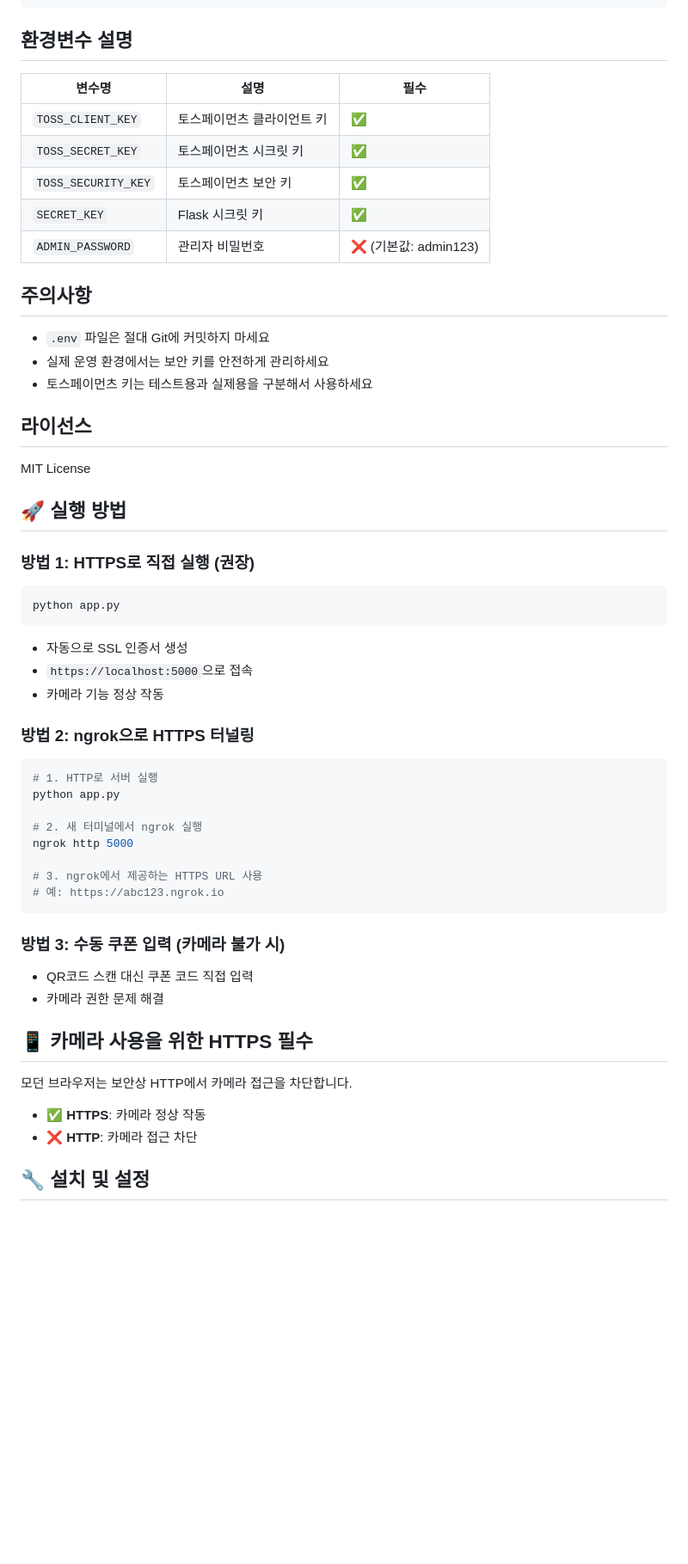
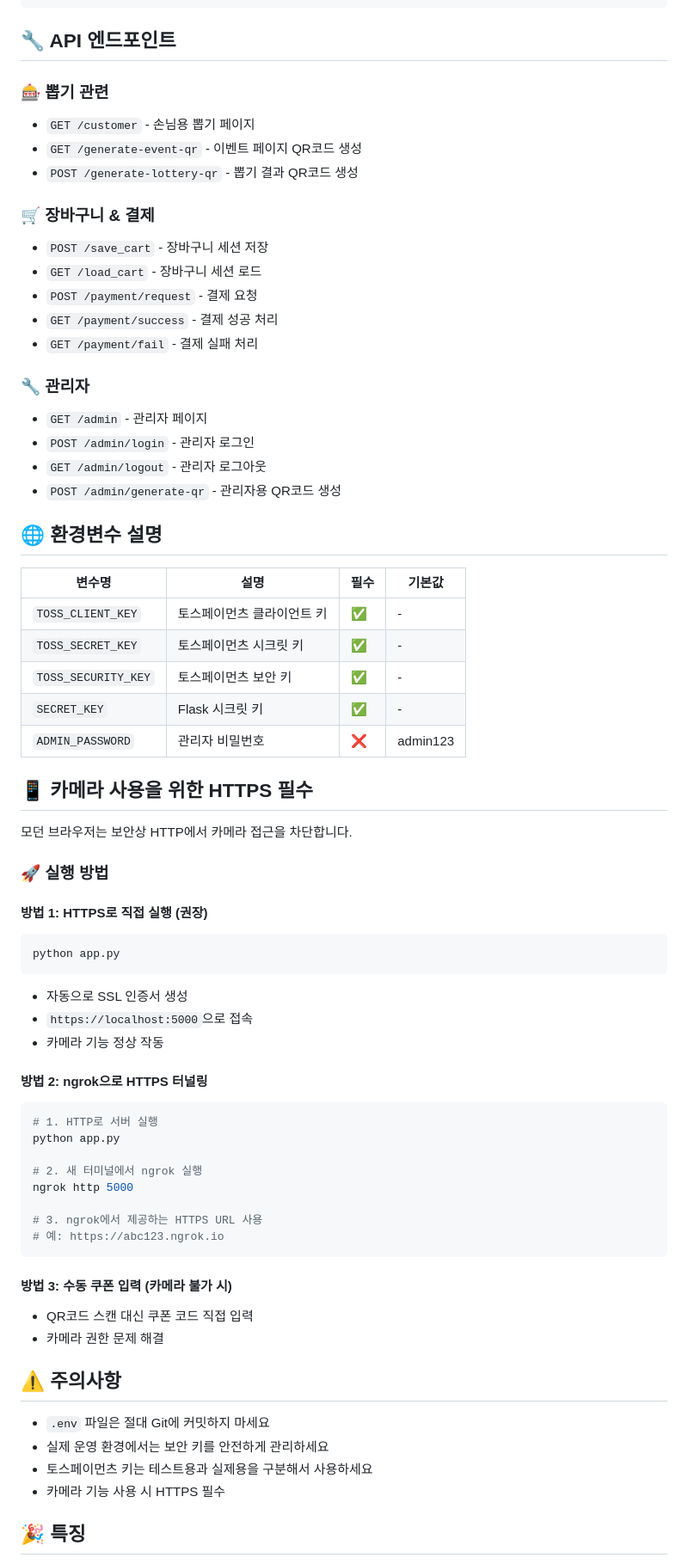
Before and after one commit to june4432/convenience-store-app, a Markdown page: README.md, the part around one of its changes. Shown at 86% size. Drawn GitHub-style; blank space fills up the shorter version.

````diff
--- a/README.md
+++ b/README.md
@@ -106,29 +164,43 @@ convenience_store/
     └── convenience_store.db
 ```
 
-## 환경변수 설명
+## 🔧 API 엔드포인트
 
-| 변수명 | 설명 | 필수 |
-|--------|------|------|
-| `TOSS_CLIENT_KEY` | 토스페이먼츠 클라이언트 키 | ✅ |
-| `TOSS_SECRET_KEY` | 토스페이먼츠 시크릿 키 | ✅ |
-| `TOSS_SECURITY_KEY` | 토스페이먼츠 보안 키 | ✅ |
-| `SECRET_KEY` | Flask 시크릿 키 | ✅ |
-| `ADMIN_PASSWORD` | 관리자 비밀번호 | ❌ (기본값: admin123) |
+### 🎰 **뽑기 관련**
+- `GET /customer` - 손님용 뽑기 페이지
+- `GET /generate-event-qr` - 이벤트 페이지 QR코드 생성
+- `POST /generate-lottery-qr` - 뽑기 결과 QR코드 생성
 
-## 주의사항
+### 🛒 **장바구니 & 결제**
+- `POST /save_cart` - 장바구니 세션 저장
+- `GET /load_cart` - 장바구니 세션 로드
+- `POST /payment/request` - 결제 요청
+- `GET /payment/success` - 결제 성공 처리
+- `GET /payment/fail` - 결제 실패 처리
 
-- `.env` 파일은 절대 Git에 커밋하지 마세요
-- 실제 운영 환경에서는 보안 키를 안전하게 관리하세요
-- 토스페이먼츠 키는 테스트용과 실제용을 구분해서 사용하세요
+### 🔧 **관리자**
+- `GET /admin` - 관리자 페이지
+- `POST /admin/login` - 관리자 로그인
+- `GET /admin/logout` - 관리자 로그아웃
+- `POST /admin/generate-qr` - 관리자용 QR코드 생성
 
-## 라이선스
+## 🌐 환경변수 설명
 
-MIT License
+| 변수명 | 설명 | 필수 | 기본값 |
+|--------|------|------|--------|
+| `TOSS_CLIENT_KEY` | 토스페이먼츠 클라이언트 키 | ✅ | - |
+| `TOSS_SECRET_KEY` | 토스페이먼츠 시크릿 키 | ✅ | - |
+| `TOSS_SECURITY_KEY` | 토스페이먼츠 보안 키 | ✅ | - |
+| `SECRET_KEY` | Flask 시크릿 키 | ✅ | - |
+| `ADMIN_PASSWORD` | 관리자 비밀번호 | ❌ | admin123 |
 
-## 🚀 실행 방법
+## 📱 카메라 사용을 위한 HTTPS 필수
 
-### 방법 1: HTTPS로 직접 실행 (권장)
+모던 브라우저는 보안상 HTTP에서 카메라 접근을 차단합니다.
+
+### 🚀 **실행 방법**
+
+#### 방법 1: HTTPS로 직접 실행 (권장)
 ```bash
 python app.py
 ```
@@ -136,7 +208,7 @@ python app.py
 - `https://localhost:5000`으로 접속
 - 카메라 기능 정상 작동
 
-### 방법 2: ngrok으로 HTTPS 터널링
+#### 방법 2: ngrok으로 HTTPS 터널링
 ```bash
 # 1. HTTP로 서버 실행
 python app.py
@@ -148,15 +220,16 @@ ngrok http 5000
 # 예: https://abc123.ngrok.io
 ```
 
-### 방법 3: 수동 쿠폰 입력 (카메라 불가 시)
+#### 방법 3: 수동 쿠폰 입력 (카메라 불가 시)
 - QR코드 스캔 대신 쿠폰 코드 직접 입력
 - 카메라 권한 문제 해결
 
-## 📱 카메라 사용을 위한 HTTPS 필수
+## ⚠️ 주의사항
 
-모던 브라우저는 보안상 HTTP에서 카메라 접근을 차단합니다.
-- ✅ **HTTPS**: 카메라 정상 작동
-- ❌ **HTTP**: 카메라 접근 차단
+- `.env` 파일은 절대 Git에 커밋하지 마세요
+- 실제 운영 환경에서는 보안 키를 안전하게 관리하세요
+- 토스페이먼츠 키는 테스트용과 실제용을 구분해서 사용하세요
+- 카메라 기능 사용 시 HTTPS 필수
 
-## 🔧 설치 및 설정
+## 🎉 특징
 
````
Also changed, not shown: other parts of README.md (+105 -66 lines).
